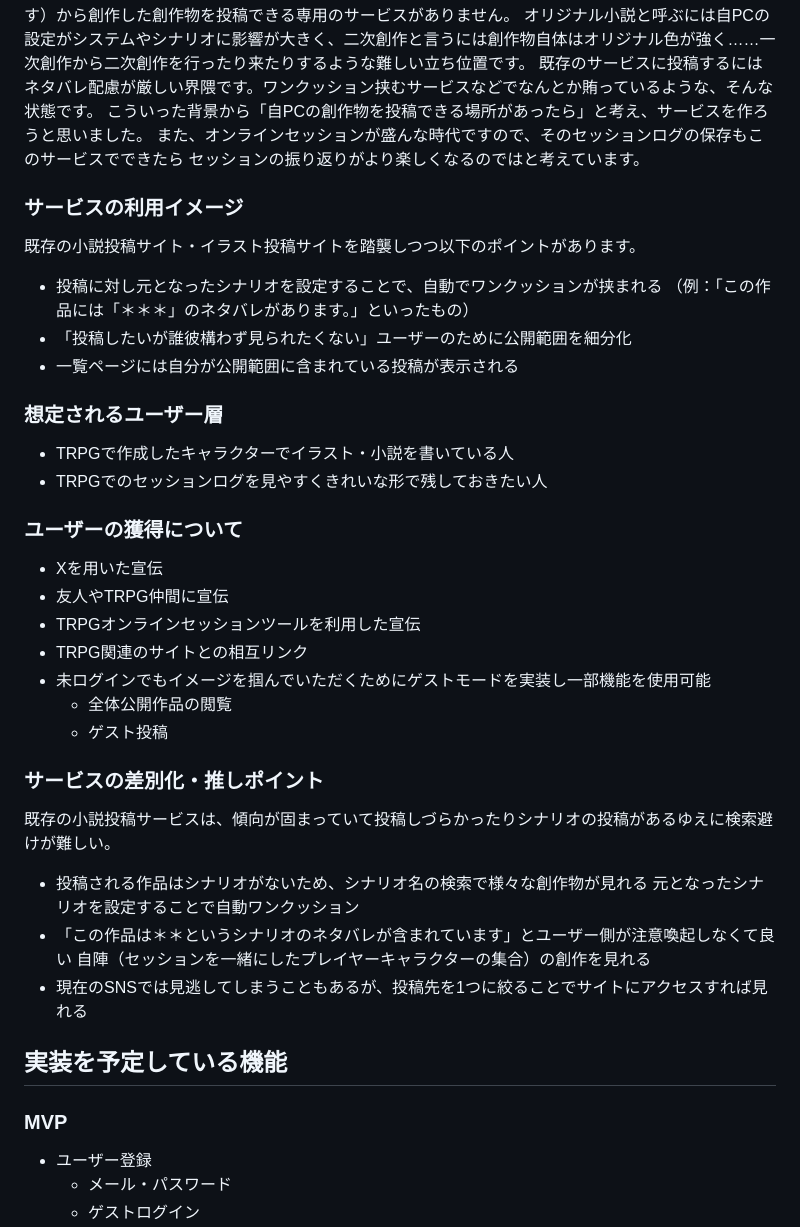
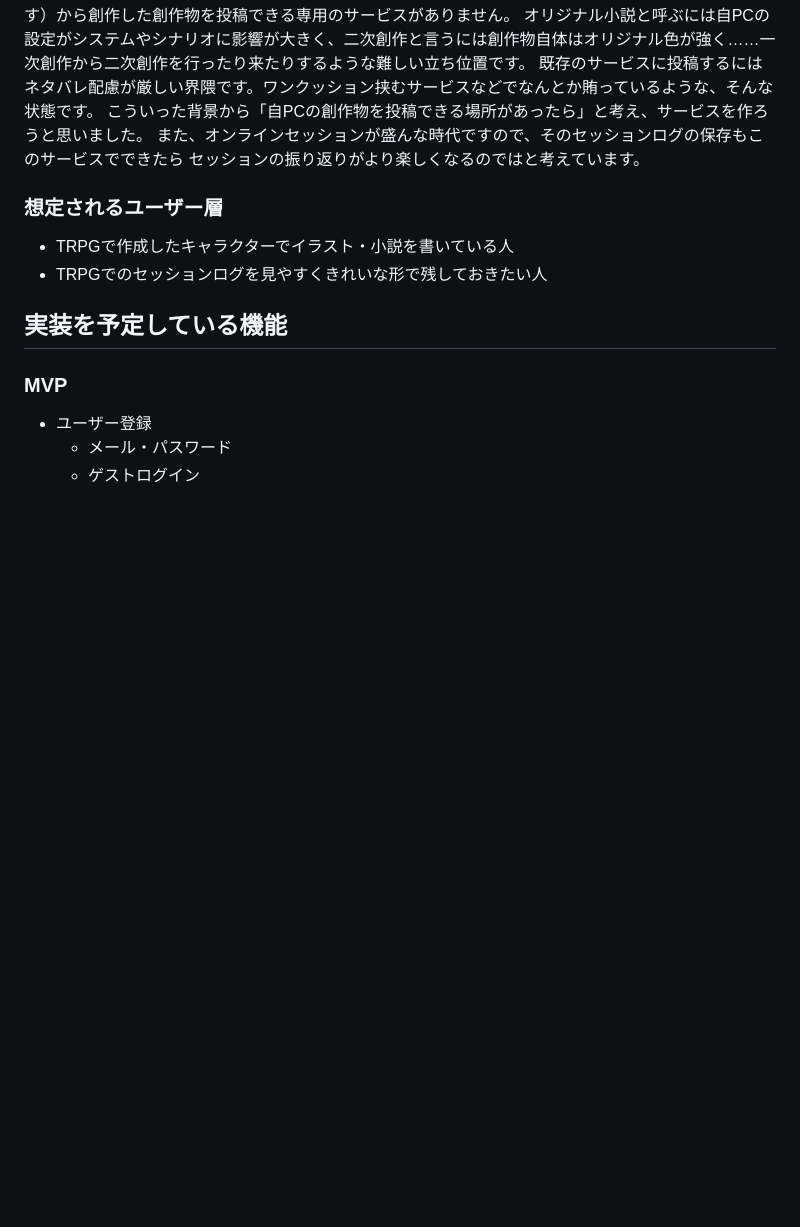
Before and after one commit to topi0247/Project-AStoryer, a Markdown page: README.md, the part around the change. Rendered like a GitHub page; blank space fills up the shorter version.

Commit message:
プルリクに書く部分を削除

```diff
--- a/README.md
+++ b/README.md
@@ -13,33 +13,9 @@ TRPGで遊んだユーザーの中には、自分のPC、あるいは一緒に
 また、オンラインセッションが盛んな時代ですので、そのセッションログの保存もこのサービスでできたら
 セッションの振り返りがより楽しくなるのではと考えています。
 
-### サービスの利用イメージ
-既存の小説投稿サイト・イラスト投稿サイトを踏襲しつつ以下のポイントがあります。
-- 投稿に対し元となったシナリオを設定することで、自動でワンクッションが挟まれる
-  （例：「この作品には「＊＊＊」のネタバレがあります。」といったもの）
-- 「投稿したいが誰彼構わず見られたくない」ユーザーのために公開範囲を細分化
-- 一覧ページには自分が公開範囲に含まれている投稿が表示される
-
 ### 想定されるユーザー層
 - TRPGで作成したキャラクターでイラスト・小説を書いている人
 - TRPGでのセッションログを見やすくきれいな形で残しておきたい人
-
-### ユーザーの獲得について
-- Xを用いた宣伝
-- 友人やTRPG仲間に宣伝
-- TRPGオンラインセッションツールを利用した宣伝
-- TRPG関連のサイトとの相互リンク
-- 未ログインでもイメージを掴んでいただくためにゲストモードを実装し一部機能を使用可能
-  - 全体公開作品の閲覧
-  - ゲスト投稿
-
-### サービスの差別化・推しポイント
-既存の小説投稿サービスは、傾向が固まっていて投稿しづらかったりシナリオの投稿があるゆえに検索避けが難しい。
-- 投稿される作品はシナリオがないため、シナリオ名の検索で様々な創作物が見れる
-元となったシナリオを設定することで自動ワンクッション
-- 「この作品は＊＊というシナリオのネタバレが含まれています」とユーザー側が注意喚起しなくて良い
-自陣（セッションを一緒にしたプレイヤーキャラクターの集合）の創作を見れる
-- 現在のSNSでは見逃してしまうこともあるが、投稿先を1つに絞ることでサイトにアクセスすれば見れる
 
 ## 実装を予定している機能
 ### MVP
```
